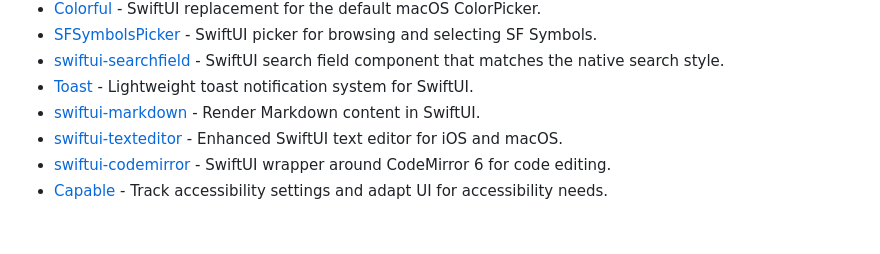
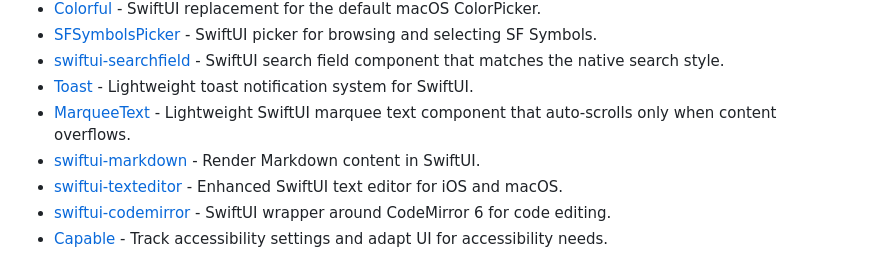
Before and after one commit to jaywcjlove/awesome-swift, a Markdown page: README.md, the part around the change. Drawn GitHub-style; blank space fills up the shorter version.

Commit message:
Add MarqueeText

```diff
--- a/README.md
+++ b/README.md
@@ -161,6 +161,7 @@ A curated list of Swift packages, libraries, tools, and learning resources for A
 - [SFSymbolsPicker](https://github.com/jaywcjlove/SFSymbolsPicker) - SwiftUI picker for browsing and selecting SF Symbols.
 - [swiftui-searchfield](https://github.com/jaywcjlove/swiftui-searchfield) - SwiftUI search field component that matches the native search style.
 - [Toast](https://github.com/jaywcjlove/Toast) - Lightweight toast notification system for SwiftUI.
+- [MarqueeText](https://github.com/harflabs/MarqueeText) - Lightweight SwiftUI marquee text component that auto-scrolls only when content overflows.
 - [swiftui-markdown](https://github.com/jaywcjlove/swiftui-markdown) - Render Markdown content in SwiftUI.
 - [swiftui-texteditor](https://github.com/jaywcjlove/swiftui-texteditor) - Enhanced SwiftUI text editor for iOS and macOS.
 - [swiftui-codemirror](https://github.com/jaywcjlove/swiftui-codemirror) - SwiftUI wrapper around CodeMirror 6 for code editing.
```
Also changed, not shown: README.zh.md (+1 -0 lines).
